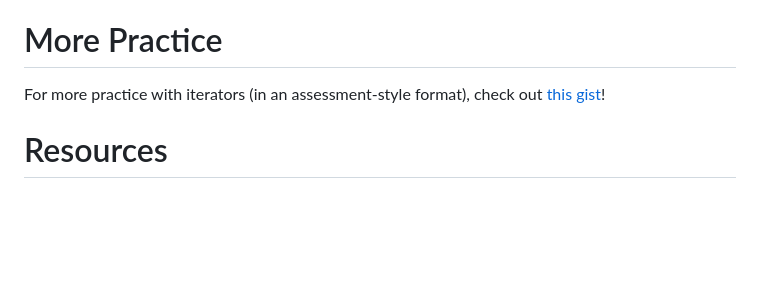
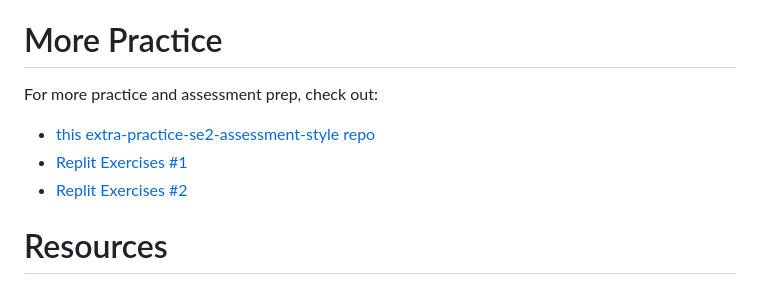
Before and after one commit to turingschool-examples/jsFun-FE-legacy-repo, a Markdown page: README.md, the part around the change. GitHub-like rendering; blank space fills up the shorter version.

Commit message:
Add link to repls

```diff
--- a/README.md
+++ b/README.md
@@ -166,7 +166,13 @@ If you'd like to keep track of your progress, feel free to use the checklist bel
 
 
 # More Practice
-For more practice with iterators (in an assessment-style format), check out [this gist](https://gist.github.com/kaylagordon/c1f62f2c43e27dee3c6176f4d54aa3b6)!
+For more practice and assessment prep, check out:
+- [this extra-practice-se2-assessment-style repo](https://github.com/turingschool-examples/extra-practice-se2-assessment-style)
+- [Replit Exercises #1](https://replit.com/@kaylaewood/iteratorpractice#index.js)
+- [Replit Exercises #2](https://replit.com/@kaylaewood/iteratorpractice2#index.js)
+
+
+
 
 # Resources
 * [MDN - Array Prototype Methods](https://developer.mozilla.org/en-US/docs/Web/JavaScript/Reference/Global_Objects/Array/prototype#Methods)
```
